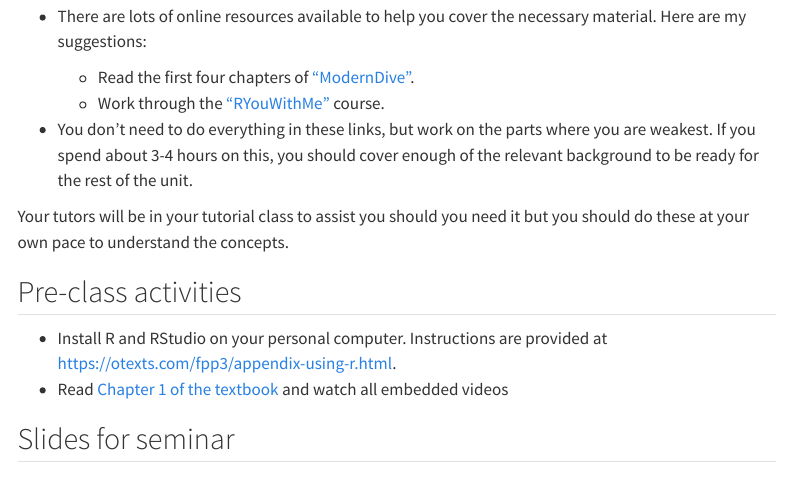
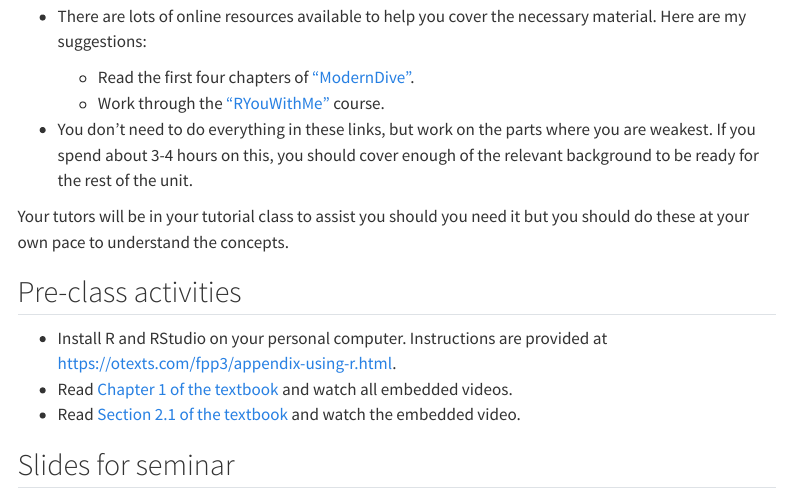
Before and after one commit to numbats/bf, a Quarto document (week1/index.qmd): the page in a window 1100 px wide, from 490 px down. Rendered offline with R 4.5, knitr and Pandoc in place of Quarto, with nearby package versions; menus at the side of the page are left out.

Commit message:
Updated PreSeminar Activities for Week 1

````diff
--- a/week1/index.qmd
+++ b/week1/index.qmd
@@ -33,7 +33,8 @@ Your tutors will be in your tutorial class to assist you should you need it but
 ## Pre-class activities
 
 * Install R and RStudio on your personal computer. Instructions are provided at [https://otexts.com/fpp3/appendix-using-r.html](https://otexts.com/fpp3/appendix-using-r.html).
-* Read [Chapter 1 of the textbook](http://OTexts.com/fpp3/intro.html) and watch all embedded videos
+* Read [Chapter 1 of the textbook](http://OTexts.com/fpp3/intro.html) and watch all embedded videos.
+* Read [Section 2.1 of the textbook](https://otexts.com/fpp3/tsibbles.html#tsibbles) and watch the embedded video.
 
 
 ```{r}
````
Also changed, not shown: docs/search.json, 3 other files.
